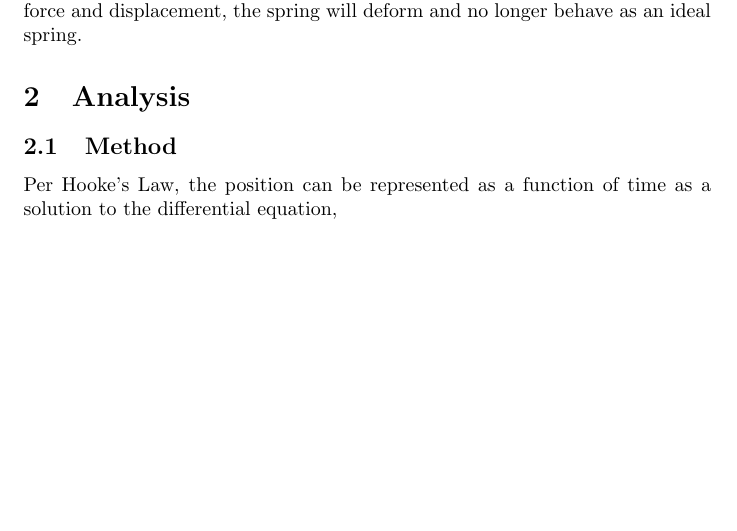
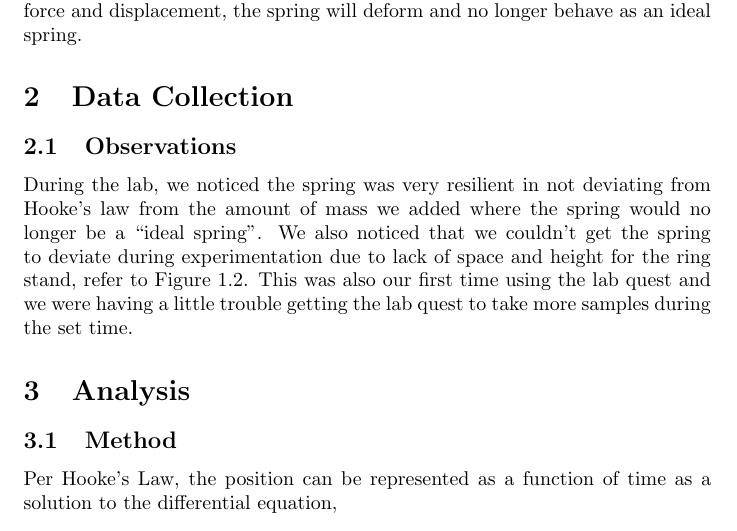
Before and after one commit to Dzerzhinski/P123L1, a LaTeX document (report.tex): part of page 3 of 14 before the commit and part of page 3 of 15 after it, cut so that both start at the same text, the shorter picture padded with empty space. Compiled offline with pdfLaTeX.

Commit message:
Added Observations subsection.

```diff
--- a/report.tex
+++ b/report.tex
@@ -78,6 +80,12 @@ In order to recognize how regularly the spring conforms to the model of the idea
 \subsection{Predictions}
 
 We expect that the frequency of the spring oscillation should be consistent and regular until we add very large masses.  With larger masses, at the extremes of force and displacement, the spring will deform and no longer behave as an ideal spring.
+
+\section{Data Collection}
+
+\subsection{Observations}
+
+During the lab, we noticed the spring was very resilient in not deviating from Hooke’s law from the amount of mass we added where the spring would no longer be a “ideal spring”. We also noticed that we couldn’t get the spring to deviate during experimentation due to lack of space and height for the ring stand, refer to Figure~\ref{setup}. This was also our first time using the lab quest and we were having a little trouble getting the lab quest to take more samples during the set time.
 
 \section{Analysis}
 
```
Also changed, not shown: report.pdf, report.tex (2 more changed lines), 1 other file.
